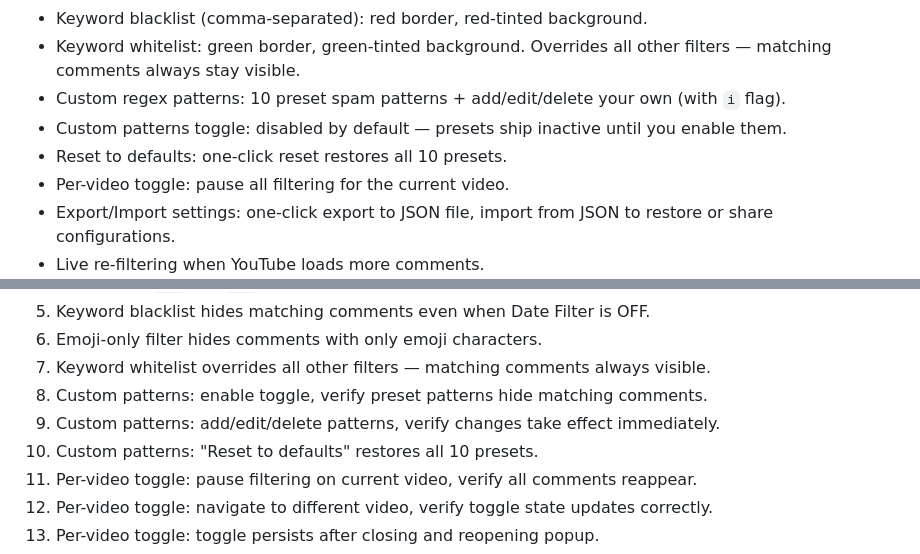
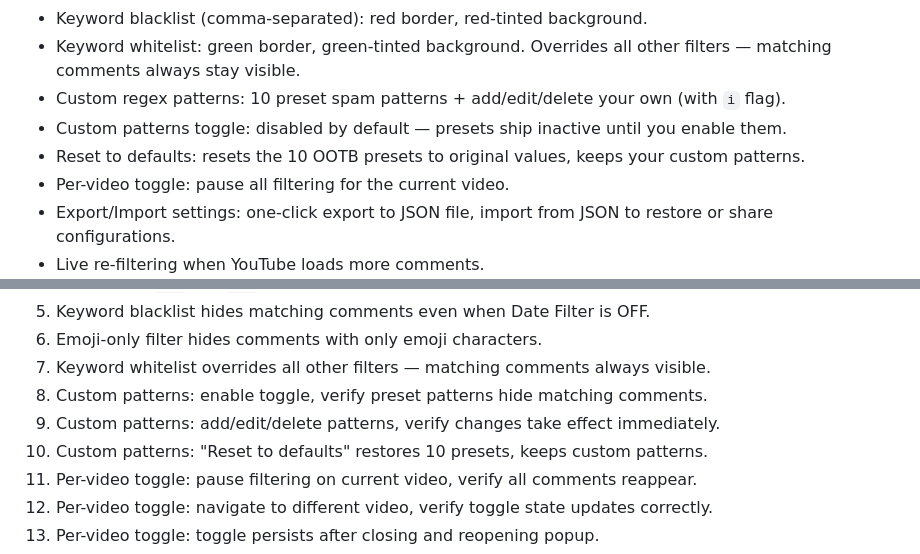
Before and after one commit to surajbunde/comment-vaccinator, a Markdown page: README.md, 2 parts joined by grey strips. Rendered like a GitHub page.

```diff
--- a/README.md
+++ b/README.md
@@ -26,7 +26,7 @@ Hide repetitive YouTube comments that contain date-like phrases, while preservin
 - Keyword whitelist: green border, green-tinted background. Overrides all other filters — matching comments always stay visible.
 - Custom regex patterns: 10 preset spam patterns + add/edit/delete your own (with `i` flag).
 - Custom patterns toggle: disabled by default — presets ship inactive until you enable them.
-- Reset to defaults: one-click reset restores all 10 presets.
+- Reset to defaults: resets the 10 OOTB presets to original values, keeps your custom patterns.
 - Per-video toggle: pause all filtering for the current video.
 - Export/Import settings: one-click export to JSON file, import from JSON to restore or share configurations.
 - Live re-filtering when YouTube loads more comments.
@@ -124,7 +124,7 @@ Use at least 3-5 videos with active comments and validate:
 7. Keyword whitelist overrides all other filters — matching comments always visible.
 8. Custom patterns: enable toggle, verify preset patterns hide matching comments.
 9. Custom patterns: add/edit/delete patterns, verify changes take effect immediately.
-10. Custom patterns: "Reset to defaults" restores all 10 presets.
+10. Custom patterns: "Reset to defaults" restores 10 presets, keeps custom patterns.
 11. Per-video toggle: pause filtering on current video, verify all comments reappear.
 12. Per-video toggle: navigate to different video, verify toggle state updates correctly.
 13. Per-video toggle: toggle persists after closing and reopening popup.
```
Also changed, not shown: CLAUDE.md (+2 -6 lines), STORE_DESCRIPTION.md (+33 -0 lines).
